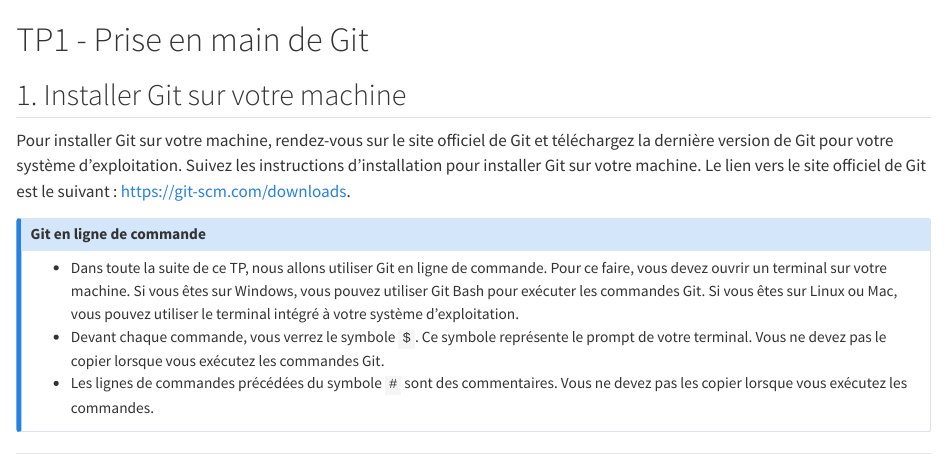
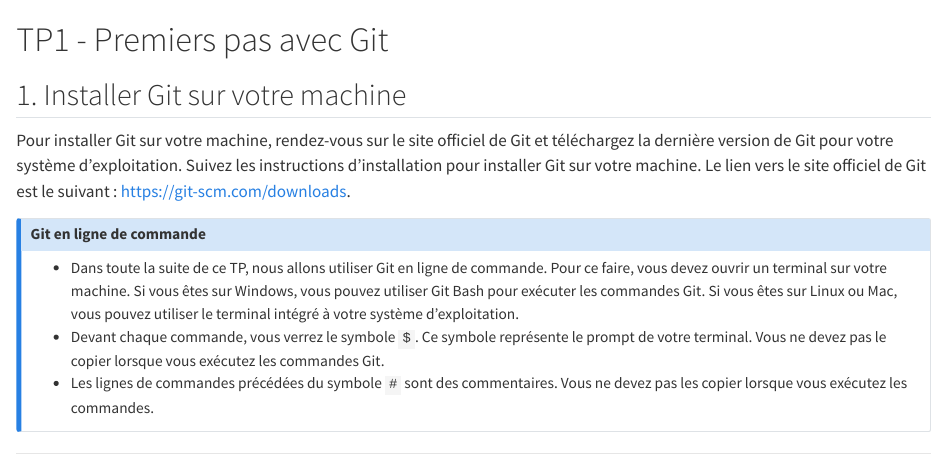
Before and after one commit to douga19/efrei-git, a Quarto document (tp1.qmd): the page in a window 1100 px wide, from its top. Rendered offline with R 4.5, knitr and Pandoc in place of Quarto, with nearby package versions.

Commit message:
test github action 1

```diff
--- a/tp1.qmd
+++ b/tp1.qmd
@@ -1,5 +1,5 @@
 
-# TP1 - Prise en main de Git
+# TP1 - Premiers pas avec Git
 
 ## 1. Installer Git sur votre machine
 
```
